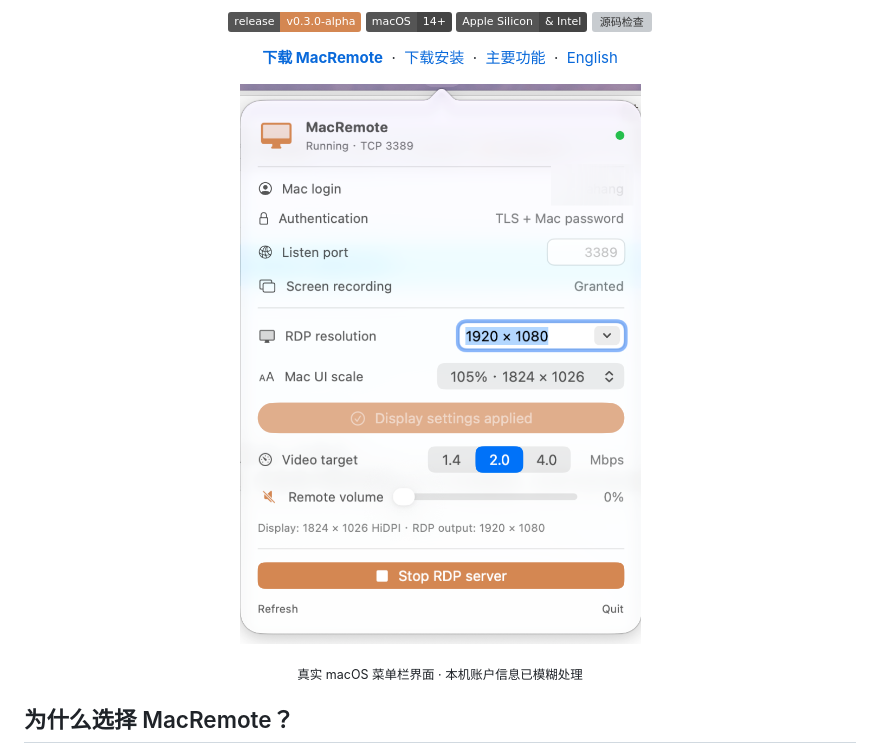
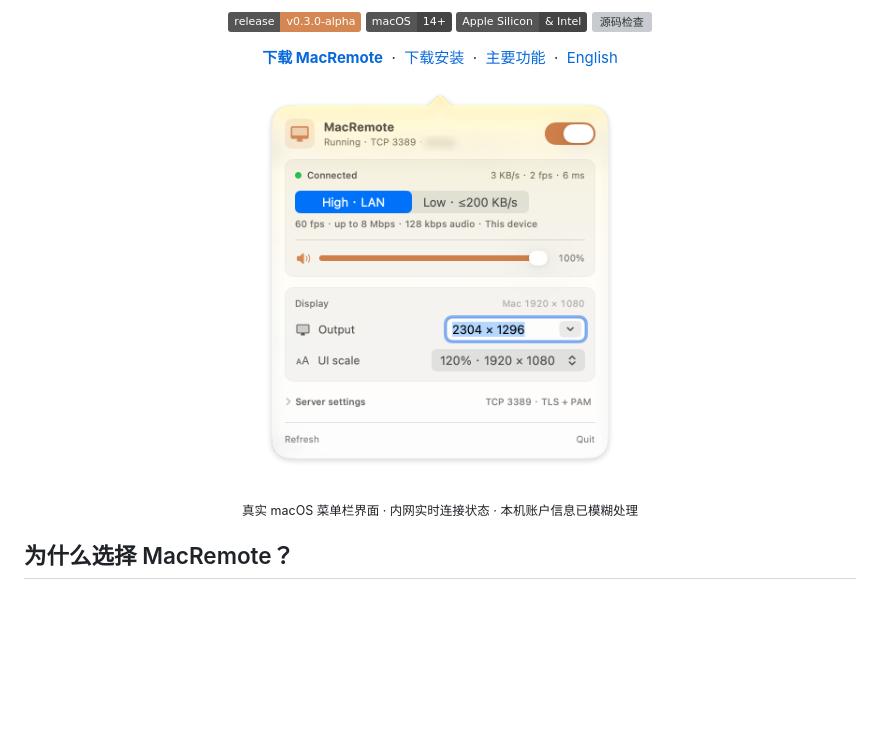
Before and after one commit to ahang39/MacRemote, a Markdown page: README.zh-CN.md, the part around one of its changes. GitHub-like rendering; pictures changed too: docs/assets/macremote-settings.png; badges without logos; blank space fills up the shorter version; grey boxes are pictures that could not be loaded.

```diff
--- a/README.zh-CN.md
+++ b/README.zh-CN.md
@@ -23,9 +23,9 @@
 </p>
 
 <p align="center">
-  <a href="docs/assets/macremote-settings.png"><img src="docs/assets/macremote-settings.png" width="420" alt="MacRemote 真实菜单栏界面：RDP 分辨率、HiDPI 缩放、视频码率与远程音量"></a>
+  <a href="docs/assets/macremote-settings.png"><img src="docs/assets/macremote-settings.png" width="380" alt="MacRemote 真实菜单栏界面：实时会话速率与延迟、高/低带宽模式、远程音量、RDP 输出分辨率与 HiDPI 缩放"></a>
 </p>
-<p align="center"><sub>真实 macOS 菜单栏界面 · 本机账户信息已模糊处理</sub></p>
+<p align="center"><sub>真实 macOS 菜单栏界面 · 内网实时连接状态 · 本机账户信息已模糊处理</sub></p>
 
 ## 为什么选择 MacRemote？
 
```
Also changed, not shown: other parts of README.zh-CN.md (+14 -5 lines), README.md (+17 -8 lines), docs/assets/macremote-hidpi-scales.png.
